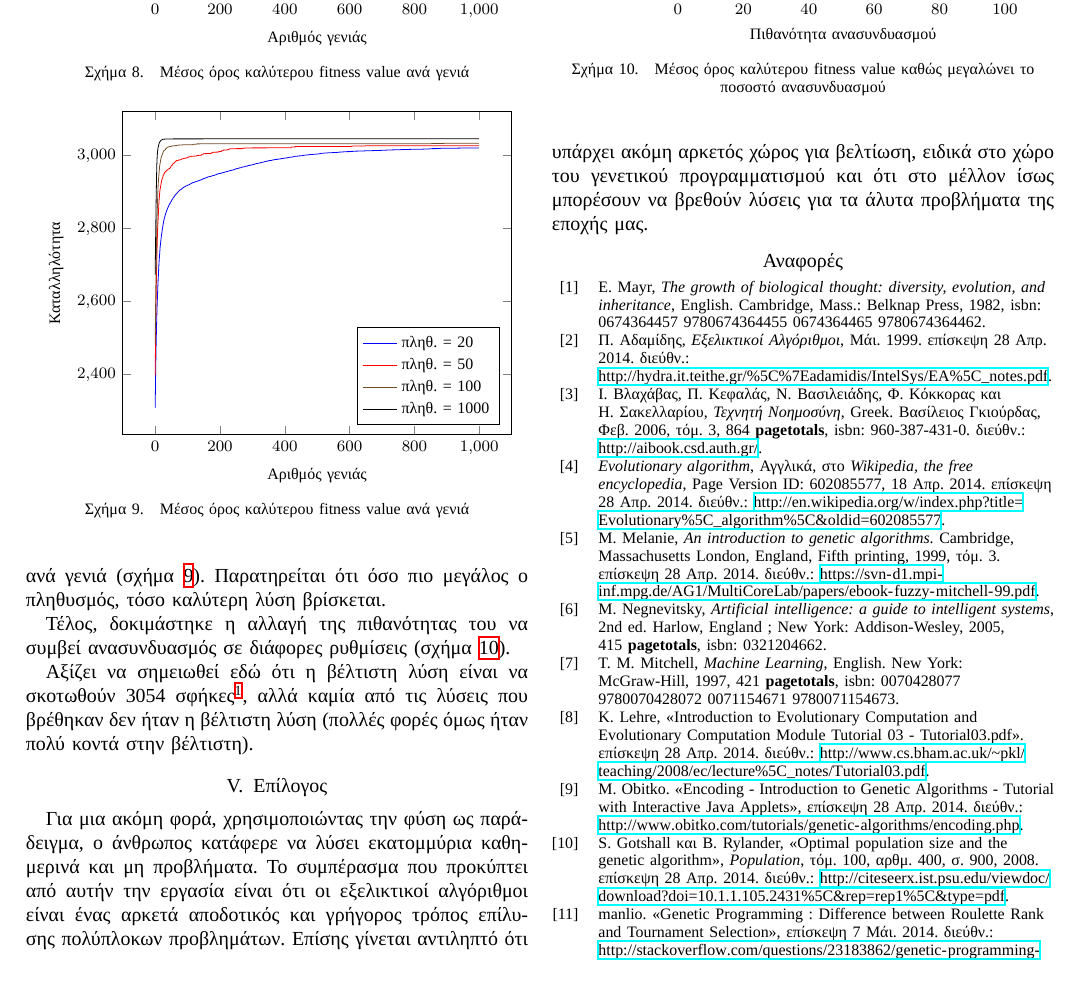
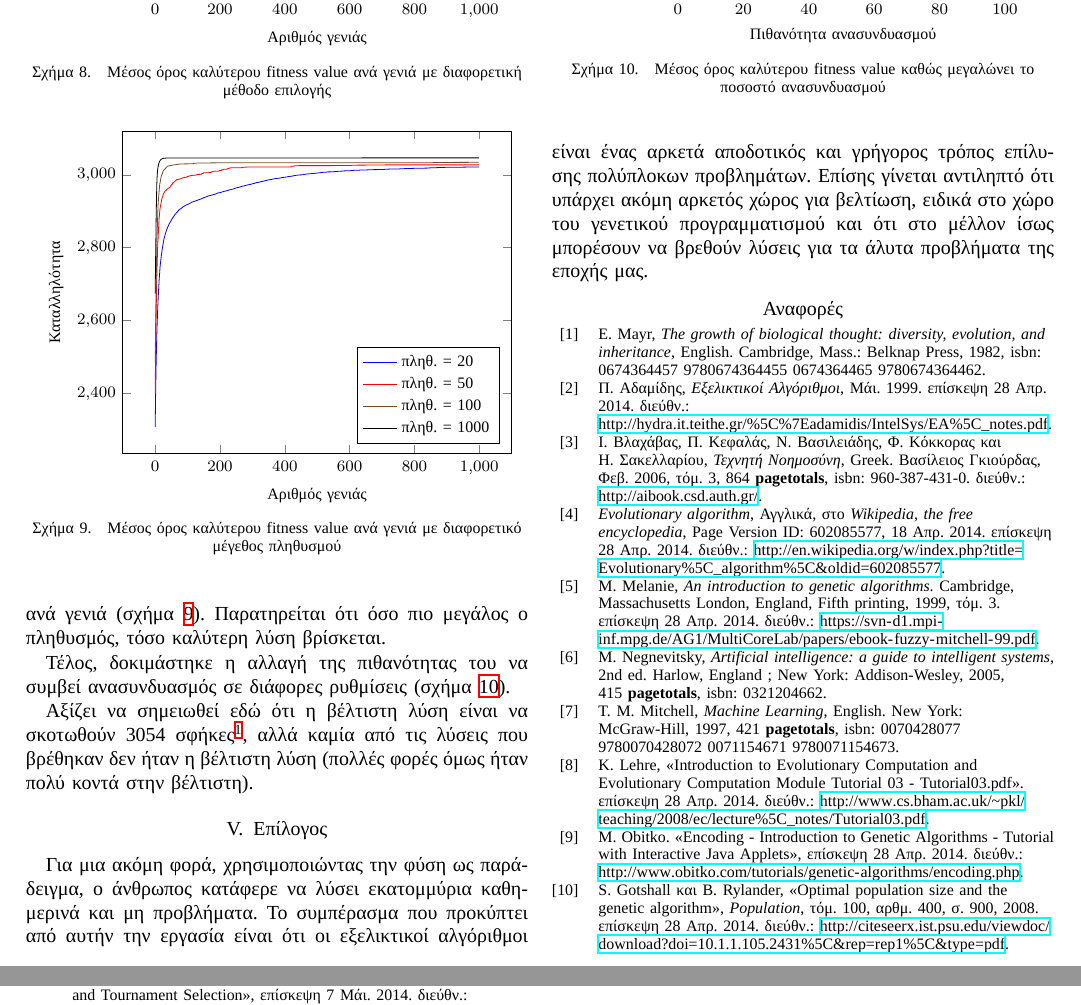
Before and after one commit to sortingbubbles/wasp-control, a LaTeX paper (latex/bare_conf.tex, which reads latex/solution.tex): part of page 9 of 10 before the commit and two parts of pages 9 and 10 of 10 after it, the two joined at a grey line, cut so that both start at the same text. Compiled offline with XeLaTeX; a missing font is replaced by an installed copy or a similar font.

Commit message:
Update captions

```diff
--- a/latex/solution.tex
+++ b/latex/solution.tex
@@ -163,7 +163,7 @@
             \addlegendentry{TournamentSelector}
         \end{axis}
     \end{tikzpicture}
-    \caption{Μέσος όρος καλύτερου fitness value ανά γενιά}
+    \caption{Μέσος όρος καλύτερου fitness value ανά γενιά με διαφορετική μέθοδο επιλογής}
     \label{fig_selectorFitness}
 \end{figure}
 
@@ -192,7 +192,7 @@
             \addlegendentry{πληθ. = 1000}
         \end{axis}
     \end{tikzpicture}
-    \caption{Μέσος όρος καλύτερου fitness value ανά γενιά}
+    \caption{Μέσος όρος καλύτερου fitness value ανά γενιά με διαφορετικό μέγεθος πληθυσμού}
     \label{fig_avgFitness}
 \end{figure}
 
```
